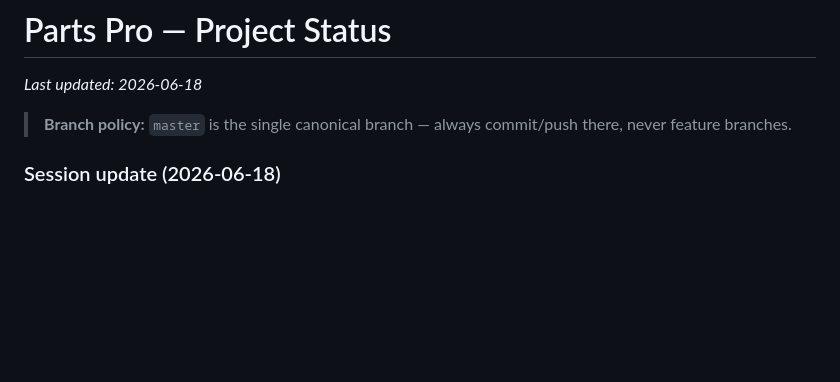
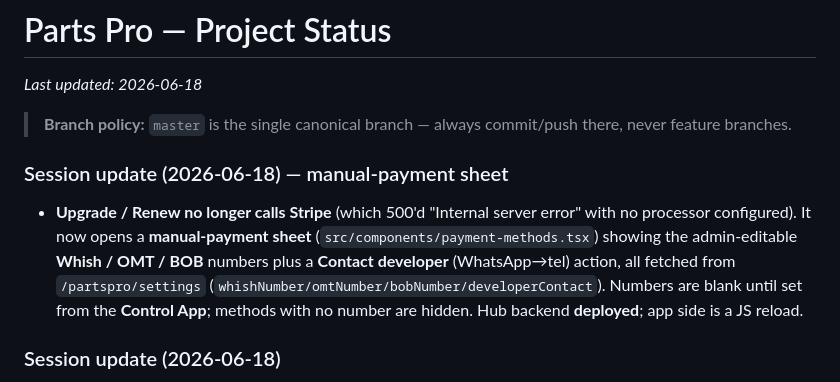
Before and after one commit to omraneelit/Parts-Pro, a Markdown page: STATUS.md, the part around the change. Rendered like a GitHub page; blank space fills up the shorter version.

Commit message:
Update STATUS.md — manual-payment sheet
Co-Authored-By: Claude Opus 4.8 <noreply@anthropic.com>

```diff
--- a/STATUS.md
+++ b/STATUS.md
@@ -4,6 +4,15 @@ _Last updated: 2026-06-18_
 
 > **Branch policy:** `master` is the single canonical branch — always commit/push
 > there, never feature branches.
+
+### Session update (2026-06-18) — manual-payment sheet
+- **Upgrade / Renew no longer calls Stripe** (which 500'd "Internal server error"
+  with no processor configured). It now opens a **manual-payment sheet**
+  (`src/components/payment-methods.tsx`) showing the admin-editable **Whish / OMT /
+  BOB** numbers plus a **Contact developer** (WhatsApp→tel) action, all fetched
+  from `/partspro/settings` (`whishNumber/omtNumber/bobNumber/developerContact`).
+  Numbers are blank until set from the **Control App**; methods with no number are
+  hidden. Hub backend **deployed**; app side is a JS reload.
 
 ### Session update (2026-06-18)
 - Re-registered under the **elhagmeos-organization** Expo account (new projectId
```
